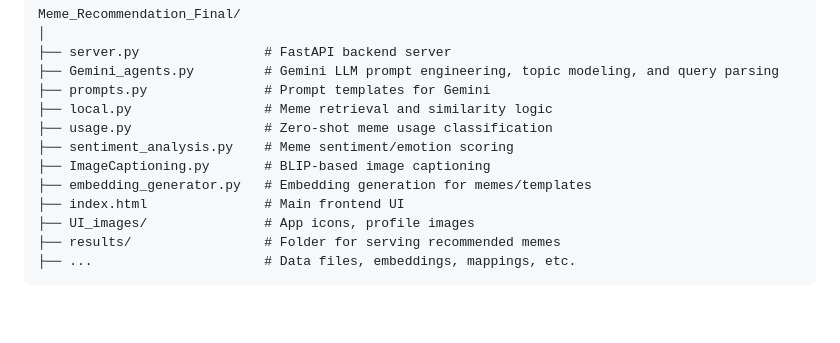
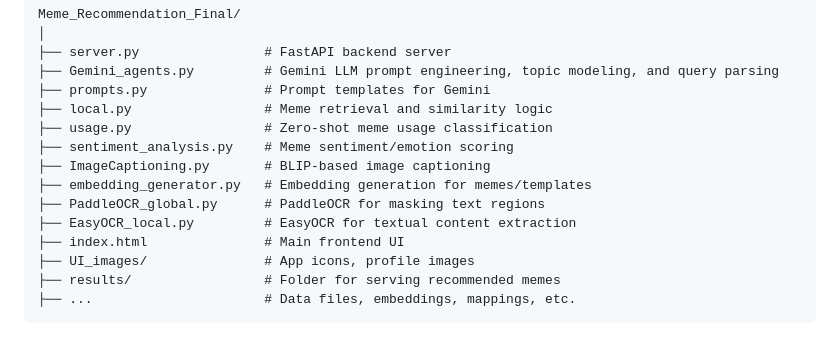
Before and after one commit to TriAnLe171/Meme_Recommendation_Project, a Markdown page: Readme.md, the part around the change. Rendered like a GitHub page; blank space fills up the shorter version.

```diff
--- a/Readme.md
+++ b/Readme.md
@@ -54,6 +54,8 @@ Meme_Recommendation_Final/
 ├── sentiment_analysis.py    # Meme sentiment/emotion scoring
 ├── ImageCaptioning.py       # BLIP-based image captioning
 ├── embedding_generator.py   # Embedding generation for memes/templates
+├── PaddleOCR_global.py      # PaddleOCR for masking text regions
+├── EasyOCR_local.py         # EasyOCR for textual content extraction
 ├── index.html               # Main frontend UI
 ├── UI_images/               # App icons, profile images
 ├── results/                 # Folder for serving recommended memes
```
